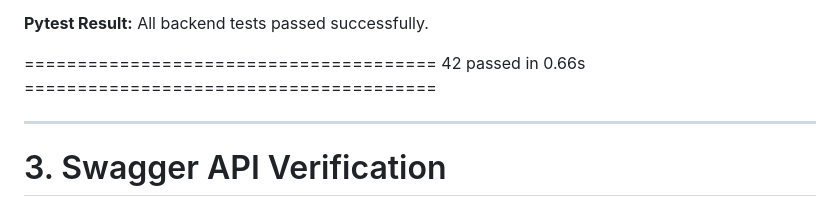
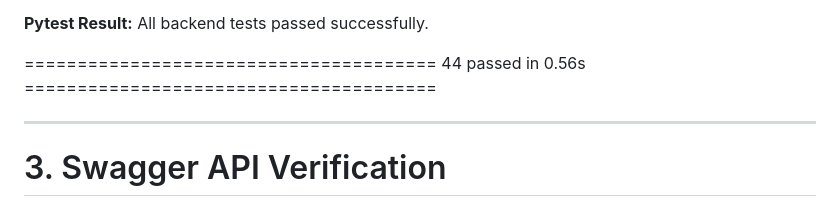
Before and after one commit to zeina-naamani/Task-Tracker, a Markdown page: docs/midcourse/verification.md, the part around the change. Rendered like a GitHub page.

Commit message:
Update Break Test 2 summary and Pytest Results in verification.md
Performed and documented Backend Break Test 2 (Overdue Calculation).

The break test was executed, the defect was introduced and verified through the recorded pytest failures, the original implementation was restored, the passing pytest results were verified, and the documented examples and outputs below were updated to reflect the completed verification.

Updated the overall pytest result to 44 passed in 0.56s.

```diff
--- a/docs/midcourse/verification.md
+++ b/docs/midcourse/verification.md
@@ -160,7 +160,7 @@ Backend verification confirmed that:
 
 **Pytest Result:** All backend tests passed successfully.
 
-======================================= 42 passed in 0.66s =======================================
+======================================= 44 passed in 0.56s =======================================
 
 
 
```
